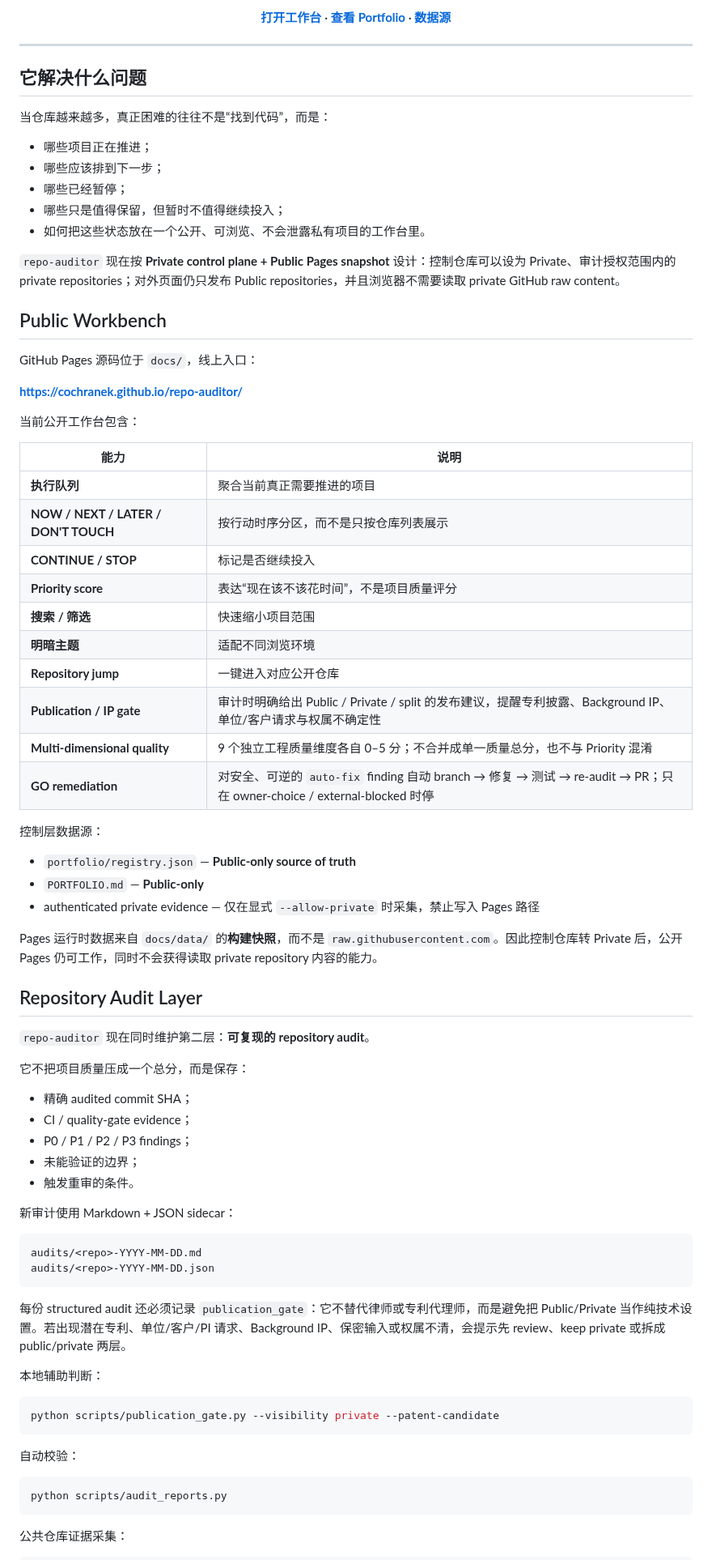
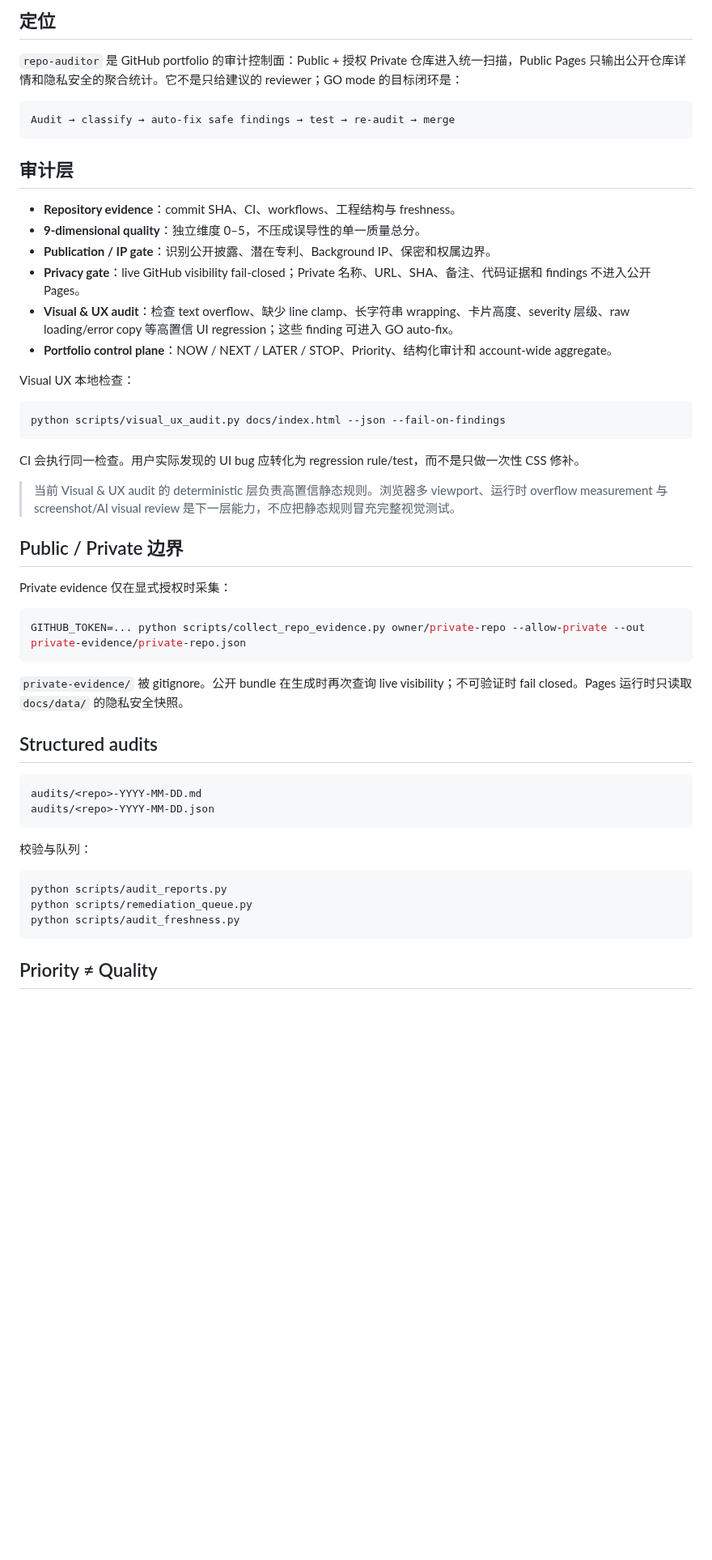
Before and after one commit to CochraneK/repo-auditor, a Markdown page: README.md, the part around one of its changes. Shown at 81% size. Drawn GitHub-style; blank space fills up the shorter version.

Commit message:
docs: document visual UX audit layer

````diff
--- a/README.md
+++ b/README.md
@@ -13,83 +6,55 @@
 
-[**打开工作台**](https://cochranek.github.io/repo-auditor/) · [**查看 Portfolio**](PORTFOLIO.md) · [**数据源**](portfolio/registry.json)
+## 定位
 
-</div>
+`repo-auditor` 是 GitHub portfolio 的审计控制面：Public + 授权 Private 仓库进入统一扫描，Public Pages 只输出公开仓库详情和隐私安全的聚合统计。它不是只给建议的 reviewer；GO mode 的目标闭环是：
 
----
+```text
+Audit → classify → auto-fix safe findings → test → re-audit → merge
+```
 
-## 它解决什么问题
+## 审计层
 
-当仓库越来越多，真正困难的往往不是“找到代码”，而是：
+- **Repository evidence**：commit SHA、CI、workflows、工程结构与 freshness。
+- **9-dimensional quality**：独立维度 0–5，不压成误导性的单一质量总分。
+- **Publication / IP gate**：识别公开披露、潜在专利、Background IP、保密和权属边界。
+- **Privacy gate**：live GitHub visibility fail-closed；Private 名称、URL、SHA、备注、代码证据和 findings 不进入公开 Pages。
+- **Visual & UX audit**：检查 text overflow、缺少 line clamp、长字符串 wrapping、卡片高度、severity 层级、raw loading/error copy 等高置信 UI regression；这些 finding 可进入 GO auto-fix。
+- **Portfolio control plane**：NOW / NEXT / LATER / STOP、Priority、结构化审计和 account-wide aggregate。
 
-- 哪些项目正在推进；
-- 哪些应该排到下一步；
-- 哪些已经暂停；
-- 哪些只是值得保留，但暂时不值得继续投入；
-- 如何把这些状态放在一个公开、可浏览、不会泄露私有项目的工作台里。
+Visual UX 本地检查：
 
-`repo-auditor` 现在按 **Private control plane + Public Pages snapshot** 设计：控制仓库可以设为 Private、审计授权范围内的 private repositories；对外页面仍只发布 Public repositories，并且浏览器不需要读取 private GitHub raw content。
+```bash
+python scripts/visual_ux_audit.py docs/index.html --json --fail-on-findings
+```
 
-## Public Workbench
+CI 会执行同一检查。用户实际发现的 UI bug 应转化为 regression rule/test，而不是只做一次性 CSS 修补。
 
-GitHub Pages 源码位于 `docs/`，线上入口：
+> 当前 Visual & UX audit 的 deterministic 层负责高置信静态规则。浏览器多 viewport、运行时 overflow measurement 与 screenshot/AI visual review 是下一层能力，不应把静态规则冒充完整视觉测试。
 
-**https://cochranek.github.io/repo-auditor/**
+## Public / Private 边界
 
-当前公开工作台包含：
+Private evidence 仅在显式授权时采集：
 
-| 能力 | 说明 |
-| --- | --- |
-| **执行队列** | 聚合当前真正需要推进的项目 |
-| **NOW / NEXT / LATER / DON'T TOUCH** | 按行动时序分区，而不是只按仓库列表展示 |
-| **CONTINUE / STOP** | 标记是否继续投入 |
-| **Priority score** | 表达“现在该不该花时间”，不是项目质量评分 |
-| **搜索 / 筛选** | 快速缩小项目范围 |
-| **明暗主题** | 适配不同浏览环境 |
-| **Repository jump** | 一键进入对应公开仓库 |
-| **Publication / IP gate** | 审计时明确给出 Public / Private / split 的发布建议，提醒专利披露、Background IP、单位/客户请求与权属不确定性 |
-| **Multi-dimensional quality** | 9 个独立工程质量维度各自 0–5 分；不合并成单一质量总分，也不与 Priority 混淆 |
-| **GO remediation** | 对安全、可逆的 `auto-fix` finding 自动 branch → 修复 → 测试 → re-audit → PR；只在 owner-choice / external-blocked 时停 |
+```bash
+GITHUB_TOKEN=... python scripts/collect_repo_evidence.py owner/private-repo --allow-private --out private-evidence/private-repo.json
+```
 
-控制层数据源：
+`private-evidence/` 被 gitignore。公开 bundle 在生成时再次查询 live visibility；不可验证时 fail closed。Pages 运行时只读取 `docs/data/` 的隐私安全快照。
 
-- `portfolio/registry.json` — **Public-only source of truth**
-- `PORTFOLIO.md` — **Public-only**
-- authenticated private evidence — 仅在显式 `--allow-private` 时采集，禁止写入 Pages 路径
-
-Pages 运行时数据来自 `docs/data/` 的**构建快照**，而不是 `raw.githubusercontent.com`。因此控制仓库转 Private 后，公开 Pages 仍可工作，同时不会获得读取 private repository 内容的能力。
-
-## Repository Audit Layer
-
-`repo-auditor` 现在同时维护第二层：**可复现的 repository audit**。
-
-它不把项目质量压成一个总分，而是保存：
-
-- 精确 audited commit SHA；
-- CI / quality-gate evidence；
-- P0 / P1 / P2 / P3 findings；
-- 未能验证的边界；
-- 触发重审的条件。
-
-新审计使用 Markdown + JSON sidecar：
+## Structured audits
 
 ```text
 audits/<repo>-YYYY-MM-DD.md
 audits/<repo>-YYYY-MM-DD.json
 ```
 
-每份 structured audit 还必须记录 `publication_gate`：它不替代律师或专利代理师，而是避免把 Public/Private 当作纯技术设置。若出现潜在专利、单位/客户/PI 请求、Background IP、保密输入或权属不清，会提示先 review、keep private 或拆成 public/private 两层。
-
-本地辅助判断：
-
-```bash
-python scripts/publication_gate.py --visibility private --patent-candidate
-```
-
-自动校验：
+校验与队列：
 
 ```bash
 python scripts/audit_reports.py
+python scripts/remediation_queue.py
+python scripts/audit_freshness.py
 ```
 
-公共仓库证据采集：
+## Priority ≠ Quality
 
````
Also changed, not shown: other parts of README.md (+7 -96 lines).
